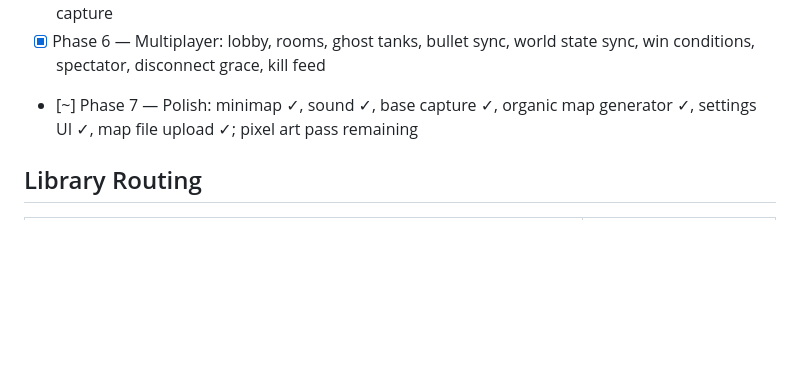
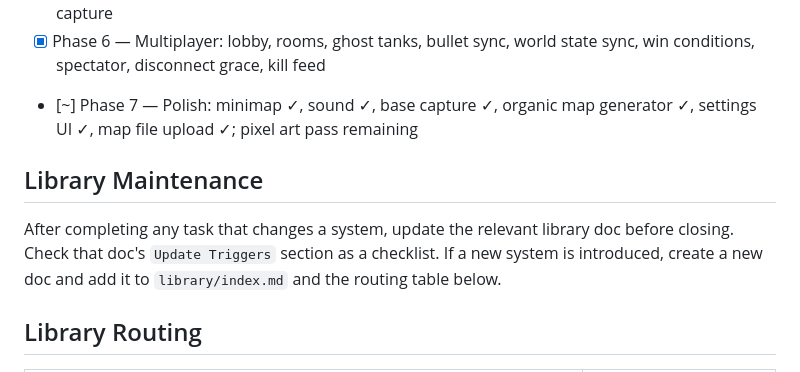
Before and after one commit to Ankleshanker/bolo, a Markdown page: CLAUDE.md, the part around the change. Drawn GitHub-style; blank space fills up the shorter version.

Commit message:
Require library doc updates after every task in CLAUDE.md

```diff
--- a/CLAUDE.md
+++ b/CLAUDE.md
@@ -24,6 +24,10 @@ A browser-based clone of the 1987/1993 classic Bolo. 2D tile-based tank combat o
 - [x] Phase 5 — Builder & bases: tree harvest, road/wall/pillbox placement, mines, resupply, base capture
 - [x] Phase 6 — Multiplayer: lobby, rooms, ghost tanks, bullet sync, world state sync, win conditions, spectator, disconnect grace, kill feed
 - [~] Phase 7 — Polish: minimap ✓, sound ✓, base capture ✓, organic map generator ✓, settings UI ✓, map file upload ✓; pixel art pass remaining
+
+## Library Maintenance
+
+After completing any task that changes a system, update the relevant library doc before closing. Check that doc's `Update Triggers` section as a checklist. If a new system is introduced, create a new doc and add it to `library/index.md` and the routing table below.
 
 ## Library Routing
 
```
